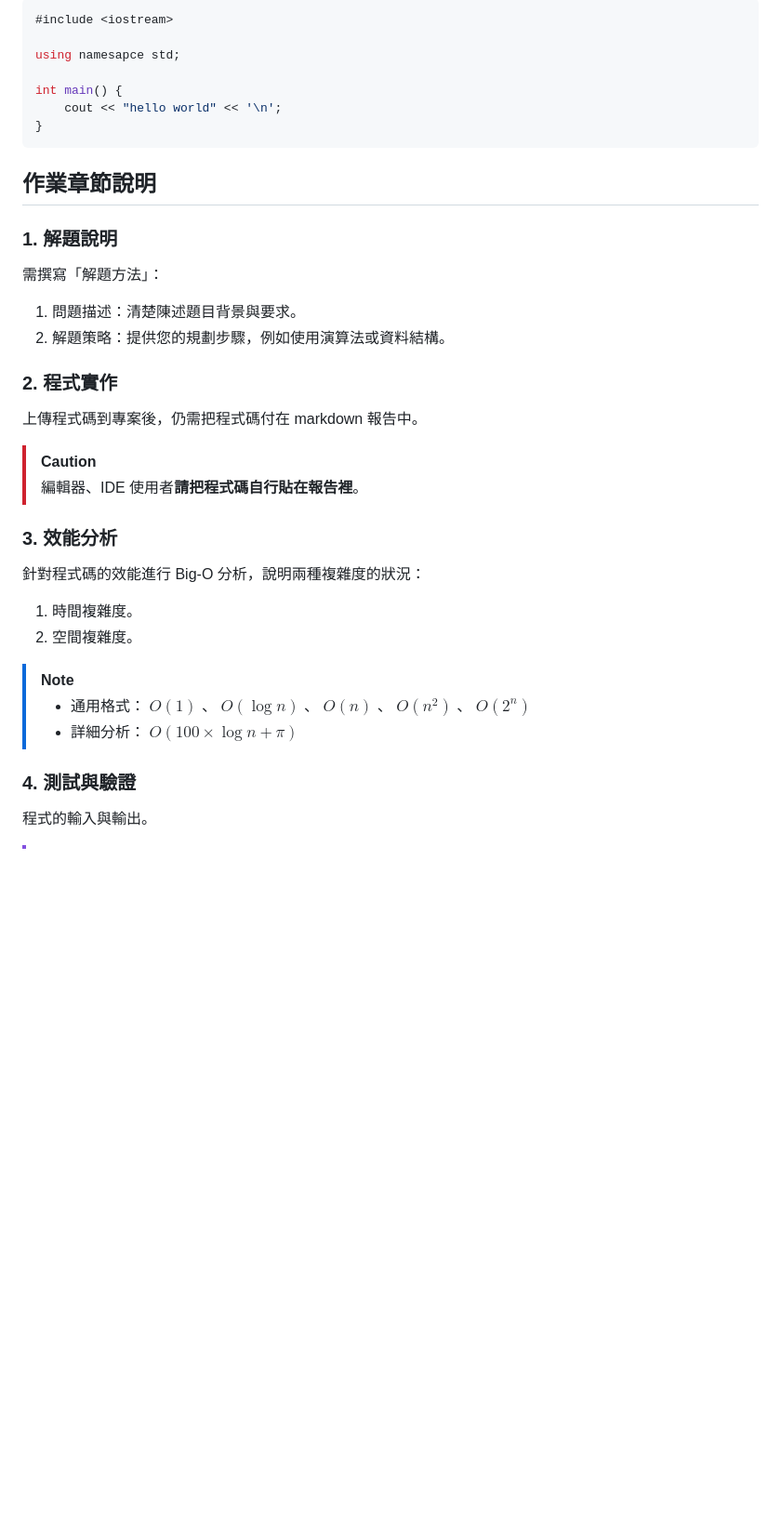
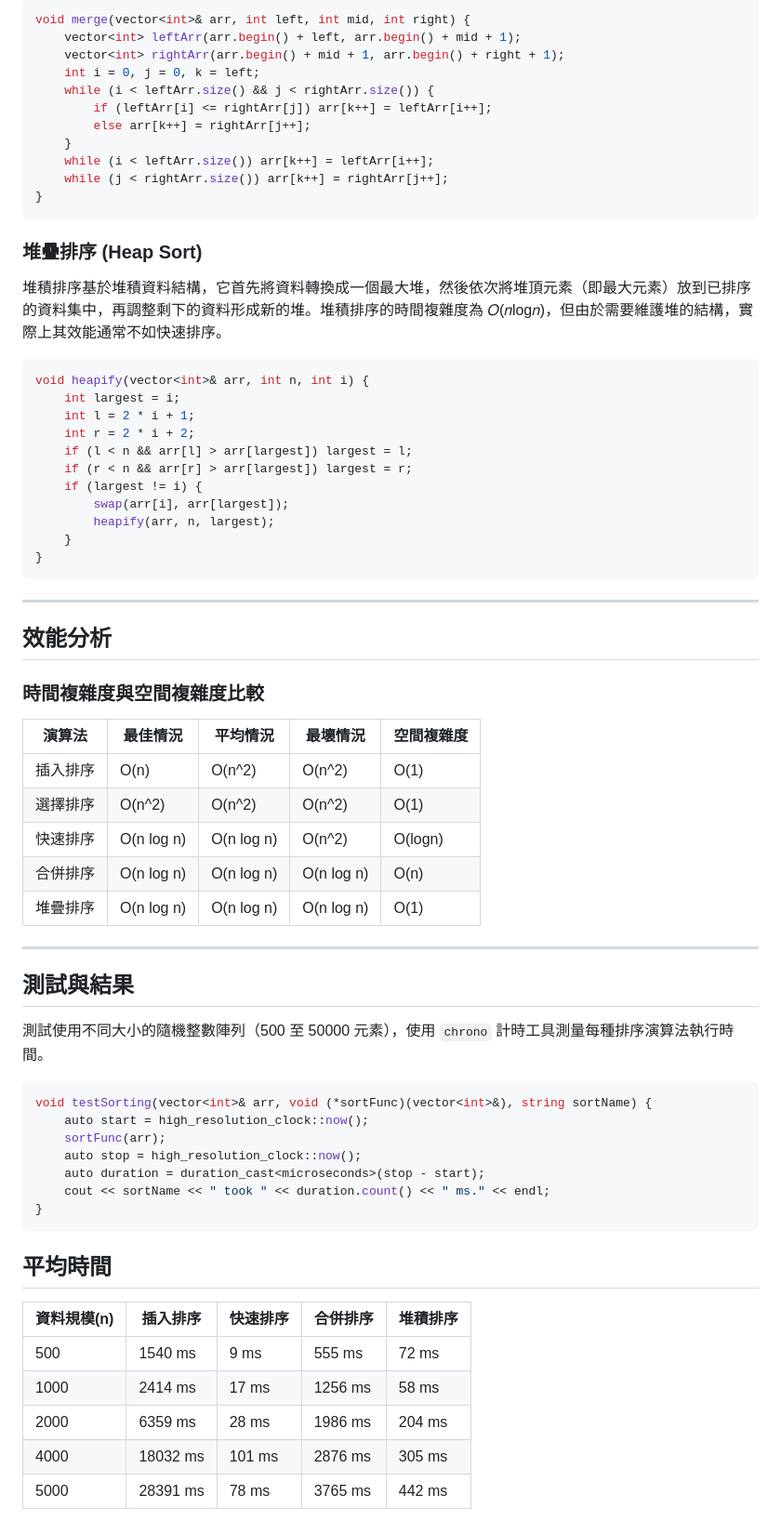
Before and after one commit to PoHsun1209/NFU-DS-homework1, a Markdown page: README.md, the part around the change printed below. Shown: that part at 93% size. GitHub-like rendering; blank space fills up the shorter version.

````diff
--- a/README.md
+++ b/README.md
@@ -94,44 +71,73 @@ markdown 預覽：
 
 ```cpp
-#include <iostream>
-
-using namesapce std;
-
-int main() {
-    cout << "hello world" << '\n';
+void merge(vector<int>& arr, int left, int mid, int right) {
+    vector<int> leftArr(arr.begin() + left, arr.begin() + mid + 1);
+    vector<int> rightArr(arr.begin() + mid + 1, arr.begin() + right + 1);
+    int i = 0, j = 0, k = left;
+    while (i < leftArr.size() && j < rightArr.size()) {
+        if (leftArr[i] <= rightArr[j]) arr[k++] = leftArr[i++];
+        else arr[k++] = rightArr[j++];
+    }
+    while (i < leftArr.size()) arr[k++] = leftArr[i++];
+    while (j < rightArr.size()) arr[k++] = rightArr[j++];
 }
 ```
 
-## 作業章節說明
+### 堆疊排序 (Heap Sort)
+堆積排序基於堆積資料結構，它首先將資料轉換成一個最大堆，然後依次將堆頂元素（即最大元素）放到已排序的資料集中，再調整剩下的資料形成新的堆。堆積排序的時間複雜度為 𝑂(𝑛log𝑛)，但由於需要維護堆的結構，實際上其效能通常不如快速排序。
 
-### 1. 解題說明
+```cpp
+void heapify(vector<int>& arr, int n, int i) {
+    int largest = i;
+    int l = 2 * i + 1;
+    int r = 2 * i + 2;
+    if (l < n && arr[l] > arr[largest]) largest = l;
+    if (r < n && arr[r] > arr[largest]) largest = r;
+    if (largest != i) {
+        swap(arr[i], arr[largest]);
+        heapify(arr, n, largest);
+    }
+}
+```
 
-需撰寫「解題方法」：
+---
 
-1. 問題描述：清楚陳述題目背景與要求。
-2. 解題策略：提供您的規劃步驟，例如使用演算法或資料結構。
+## 效能分析
 
-### 2. 程式實作
+### 時間複雜度與空間複雜度比較
 
-上傳程式碼到專案後，仍需把程式碼付在 markdown 報告中。
+| 演算法 | 最佳情況 | 平均情況 | 最壞情況 | 空間複雜度 |
+|---------|---------|---------|---------|---------|
+| 插入排序 | O(n) | O(n^2) | O(n^2) | O(1) |
+| 選擇排序 | O(n^2) | O(n^2) | O(n^2) | O(1) |
+| 快速排序 | O(n log n) | O(n log n) | O(n^2) | O(logn) |
+| 合併排序 | O(n log n) | O(n log n) | O(n log n) | O(n) |
+| 堆疊排序 | O(n log n) | O(n log n) | O(n log n) | O(1) |
 
-> [!CAUTION]
-> 編輯器、IDE 使用者**請把程式碼自行貼在報告裡**。
 
-### 3. 效能分析
+---
 
-針對程式碼的效能進行 Big-O 分析，說明兩種複雜度的狀況：
+## 測試與結果
 
-1. 時間複雜度。
-2. 空間複雜度。
+測試使用不同大小的隨機整數陣列（500 至 50000 元素），使用 `chrono` 計時工具測量每種排序演算法執行時間。
 
-> [!NOTE]
->
-> - 通用格式： $O(1)$ 、 $O(\log n)$ 、 $O(n)$ 、 $O(n^2)$ 、 $O(2^n)$
-> - 詳細分析： $O(100\times \log n + \pi)$
->
+```cpp
+void testSorting(vector<int>& arr, void (*sortFunc)(vector<int>&), string sortName) {
+    auto start = high_resolution_clock::now();
+    sortFunc(arr);
+    auto stop = high_resolution_clock::now();
+    auto duration = duration_cast<microseconds>(stop - start);
+    cout << sortName << " took " << duration.count() << " ms." << endl;
+}
+```
 
-### 4. 測試與驗證
+## 平均時間
 
-程式的輸入與輸出。
+| 資料規模(n) | 插入排序 | 快速排序 | 合併排序 | 堆積排序 |
+|----|----|----|----|----|
+|500 | 1540 ms | 9 ms     | 555 ms    | 72 ms    |
+|1000 | 2414 ms | 17 ms    | 1256 ms    | 58 ms    |
+|2000 | 6359 ms | 28 ms    | 1986 ms    | 204 ms    |
+|4000 | 18032 ms | 101 ms    | 2876 ms   | 305 ms   |
+|5000 | 28391 ms | 78 ms    | 3765 ms   | 442 ms   |
 
````
Also changed, not shown: other parts of README.md (+102 -102 lines).
